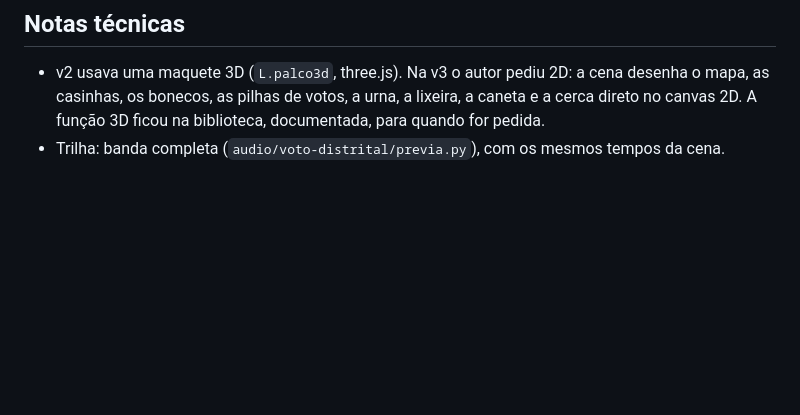
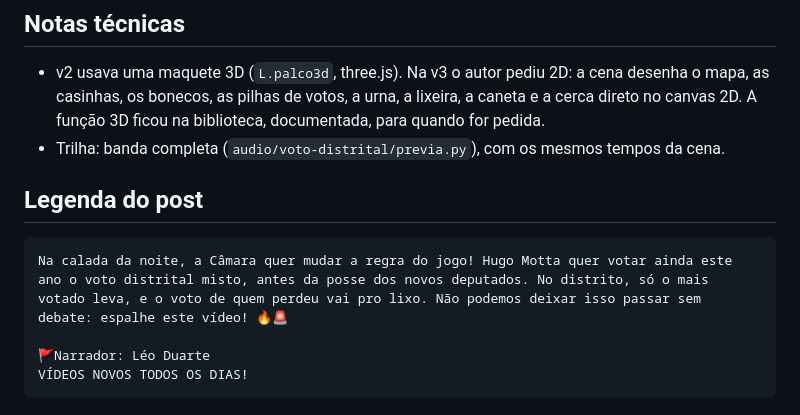
Before and after one commit to leoduartesouzabrasil-cell/MEU-REPOSIT-RIO, a Markdown page: roteiros/voto-distrital.md, the part around the change. Rendered like a GitHub page; blank space fills up the shorter version.

````diff
--- a/roteiros/voto-distrital.md
+++ b/roteiros/voto-distrital.md
@@ -76,3 +76,11 @@ NA TELA: hemiciclo com as 513 cadeiras (PL em azul, PT-PCdoB-PV em vermelho) ·
 ## Notas técnicas
 - v2 usava uma maquete 3D (`L.palco3d`, three.js). Na v3 o autor pediu 2D: a cena desenha o mapa, as casinhas, os bonecos, as pilhas de votos, a urna, a lixeira, a caneta e a cerca direto no canvas 2D. A função 3D ficou na biblioteca, documentada, para quando for pedida.
 - Trilha: banda completa (`audio/voto-distrital/previa.py`), com os mesmos tempos da cena.
+
+## Legenda do post
+```
+Na calada da noite, a Câmara quer mudar a regra do jogo! Hugo Motta quer votar ainda este ano o voto distrital misto, antes da posse dos novos deputados. No distrito, só o mais votado leva, e o voto de quem perdeu vai pro lixo. Não podemos deixar isso passar sem debate: espalhe este vídeo! 🔥🚨
+
+🚩Narrador: Léo Duarte
+VÍDEOS NOVOS TODOS OS DIAS!
+```
````
Also changed, not shown: CLAUDE.md (+6 -0 lines).
